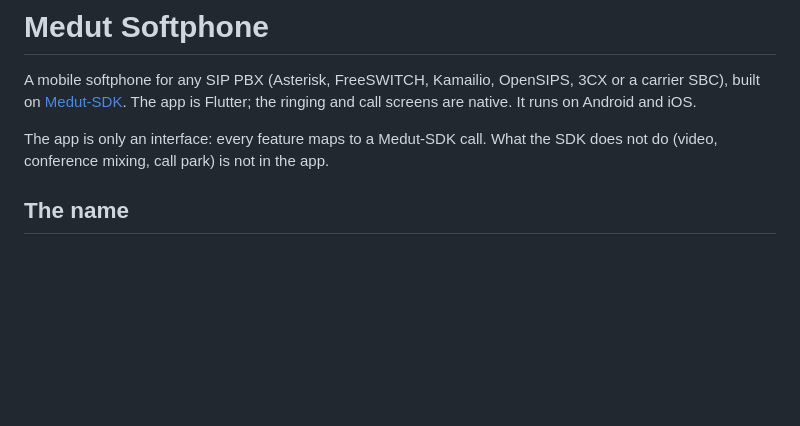
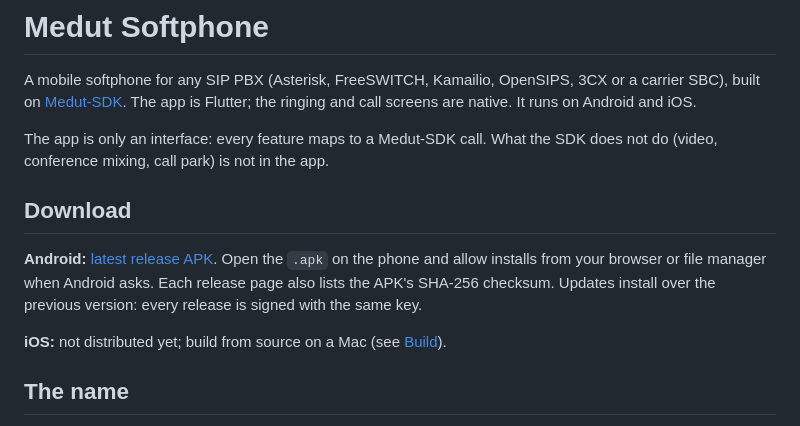
Before and after one commit to Ibrahimgamal99/medut-softphone, a Markdown page: README.md, the part around the change. Rendered like a GitHub page; blank space fills up the shorter version.

Commit message:
README: where to download the Android APK
Co-Authored-By: Claude Fable 5.1 <noreply@anthropic.com>

```diff
--- a/README.md
+++ b/README.md
@@ -7,6 +7,17 @@ and iOS.
 
 The app is only an interface: every feature maps to a Medut-SDK call. What the
 SDK does not do (video, conference mixing, call park) is not in the app.
+
+## Download
+
+**Android:** [latest release APK](https://github.com/Ibrahimgamal99/medut-softphone/releases/latest).
+Open the `.apk` on the phone and allow installs from your browser or file
+manager when Android asks. Each release page also lists the APK's SHA-256
+checksum. Updates install over the previous version: every release is signed
+with the same key.
+
+**iOS:** not distributed yet; build from source on a Mac (see
+[Build](#build)).
 
 ## The name
 
```
